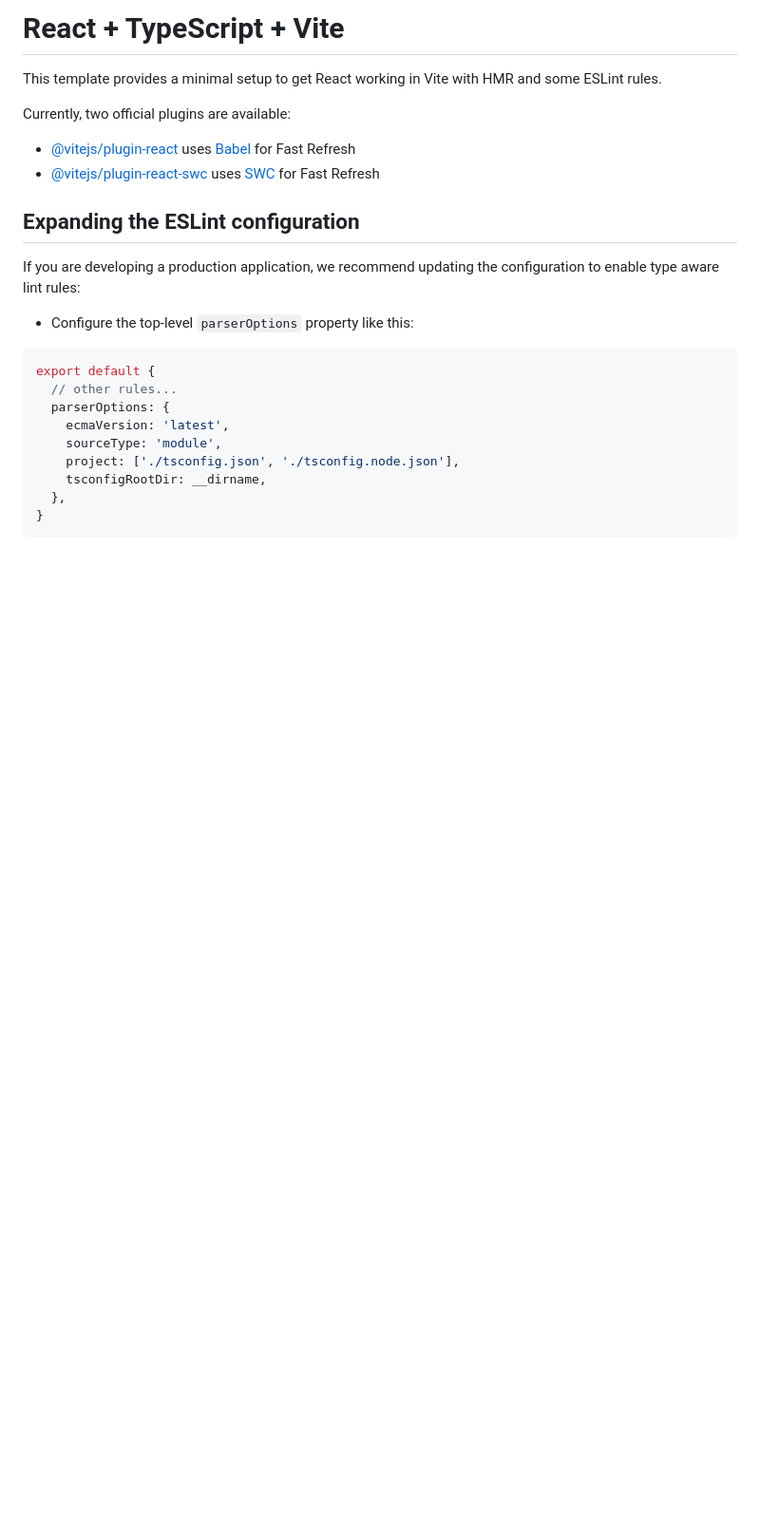
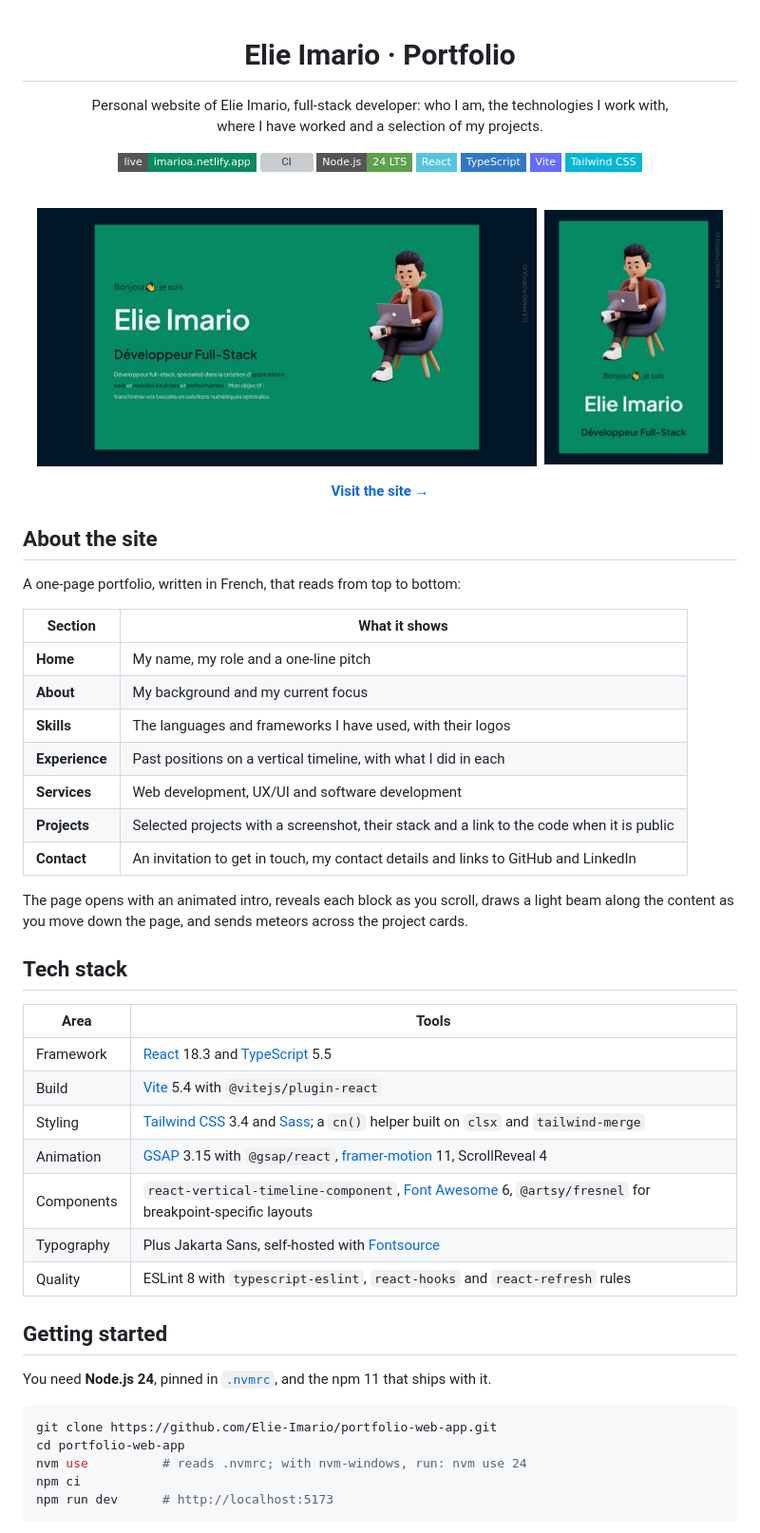
Before and after one commit to Elie-Imario/portfolio-web-app, a Markdown page: README.md, the part around one of its changes. Shown at 95% size. GitHub-like rendering; pictures changed too: docs/screenshots/desktop.jpg (added), docs/screenshots/mobile.jpg (added); badges without logos; blank space fills up the shorter version; grey boxes are pictures that could not be loaded.

Commit message:
docs: rewrite README for the portfolio (#5)
* docs: rewrite README for the portfolio

* docs: drop the roadmap and license sections from the README

````diff
--- a/README.md
+++ b/README.md
@@ -1,27 +1,63 @@
-# React + TypeScript + Vite
+<div align="center">
 
-This template provides a minimal setup to get React working in Vite with HMR and some ESLint rules.
+# Elie Imario · Portfolio
 
-Currently, two official plugins are available:
+Personal website of Elie Imario, full-stack developer: who I am, the technologies I work with,<br>
+where I have worked and a selection of my projects.
 
-- [@vitejs/plugin-react](https://github.com/vitejs/vite-plugin-react/blob/main/packages/plugin-react/README.md) uses [Babel](https://babeljs.io/) for Fast Refresh
-- [@vitejs/plugin-react-swc](https://github.com/vitejs/vite-plugin-react-swc) uses [SWC](https://swc.rs/) for Fast Refresh
+[![Live site](https://img.shields.io/badge/live-imarioa.netlify.app-078a62?style=flat-square)](https://imarioa.netlify.app/)
+[![CI](https://github.com/Elie-Imario/portfolio-web-app/actions/workflows/ci.yml/badge.svg?branch=main)](https://github.com/Elie-Imario/portfolio-web-app/actions/workflows/ci.yml)
+![Node.js 24](https://img.shields.io/badge/Node.js-24_LTS-5fa04e?style=flat-square&logo=nodedotjs&logoColor=white)
+![React](https://img.shields.io/badge/React-58c4dc?style=flat-square&logo=react&logoColor=white)
+![TypeScript](https://img.shields.io/badge/TypeScript-3178c6?style=flat-square&logo=typescript&logoColor=white)
+![Vite](https://img.shields.io/badge/Vite-646cff?style=flat-square&logo=vite&logoColor=white)
+![Tailwind CSS](https://img.shields.io/badge/Tailwind_CSS-06b6d4?style=flat-square&logo=tailwindcss&logoColor=white)
 
-## Expanding the ESLint configuration
+<br>
 
-If you are developing a production application, we recommend updating the configuration to enable type aware lint rules:
+<img src="docs/screenshots/desktop.jpg" alt="Home screen on a desktop browser: a green card introducing Elie Imario, full-stack developer, next to a 3D illustration of a developer working on a laptop" width="70%">&nbsp;&nbsp;<img src="docs/screenshots/mobile.jpg" alt="The same home screen on a phone, with the illustration above the name" width="25%">
 
-- Configure the top-level `parserOptions` property like this:
+**[Visit the site →](https://imarioa.netlify.app/)**
 
-```js
-export default {
-  // other rules...
-  parserOptions: {
-    ecmaVersion: 'latest',
-    sourceType: 'module',
-    project: ['./tsconfig.json', './tsconfig.node.json'],
-    tsconfigRootDir: __dirname,
-  },
-}
+</div>
+
+## About the site
+
+A one-page portfolio, written in French, that reads from top to bottom:
+
+| Section | What it shows |
+| --- | --- |
+| **Home** | My name, my role and a one-line pitch |
+| **About** | My background and my current focus |
+| **Skills** | The languages and frameworks I have used, with their logos |
+| **Experience** | Past positions on a vertical timeline, with what I did in each |
+| **Services** | Web development, UX/UI and software development |
+| **Projects** | Selected projects with a screenshot, their stack and a link to the code when it is public |
+| **Contact** | An invitation to get in touch, my contact details and links to GitHub and LinkedIn |
+
+The page opens with an animated intro, reveals each block as you scroll, draws a light beam along the content as you move down the page, and sends meteors across the project cards.
+
+## Tech stack
+
+| Area | Tools |
+| --- | --- |
+| Framework | [React](https://react.dev/) 18.3 and [TypeScript](https://www.typescriptlang.org/) 5.5 |
+| Build | [Vite](https://vite.dev/) 5.4 with `@vitejs/plugin-react` |
+| Styling | [Tailwind CSS](https://tailwindcss.com/) 3.4 and [Sass](https://sass-lang.com/); a `cn()` helper built on `clsx` and `tailwind-merge` |
+| Animation | [GSAP](https://gsap.com/) 3.15 with `@gsap/react`, [framer-motion](https://motion.dev/) 11, ScrollReveal 4 |
+| Components | `react-vertical-timeline-component`, [Font Awesome](https://fontawesome.com/) 6, `@artsy/fresnel` for breakpoint-specific layouts |
+| Typography | Plus Jakarta Sans, self-hosted with [Fontsource](https://fontsource.org/) |
+| Quality | ESLint 8 with `typescript-eslint`, `react-hooks` and `react-refresh` rules |
+
+## Getting started
+
+You need **Node.js 24**, pinned in [`.nvmrc`](.nvmrc), and the npm 11 that ships with it.
+
+```bash
+git clone https://github.com/Elie-Imario/portfolio-web-app.git
+cd portfolio-web-app
+nvm use          # reads .nvmrc; with nvm-windows, run: nvm use 24
+npm ci
+npm run dev      # http://localhost:5173
 ```
 
````
Also changed, not shown: other parts of README.md (+69 -3 lines).
